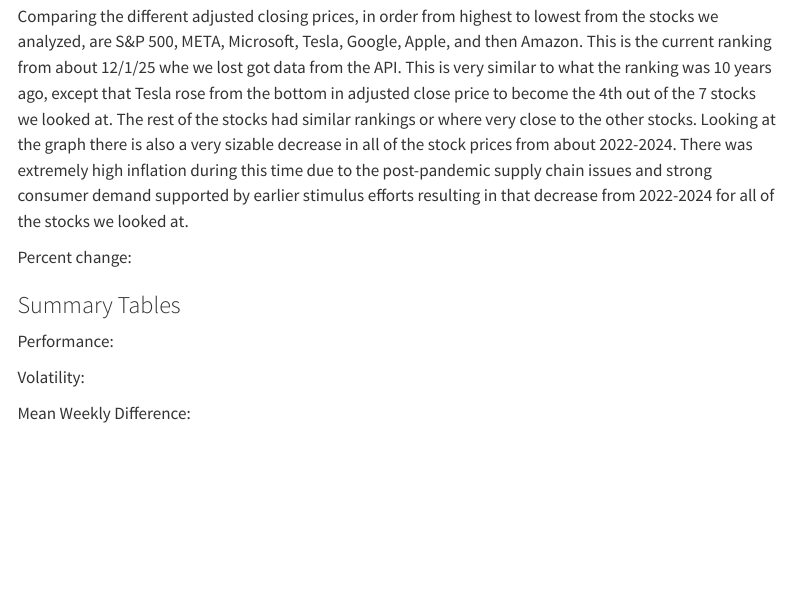
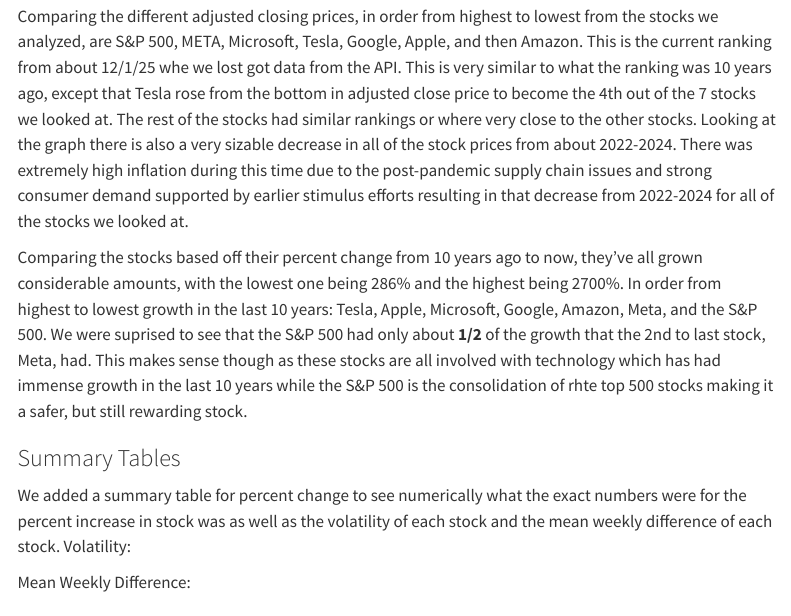
Before and after one commit to chamiltonb8/final_project, a Quarto document (Documentation.qmd): the page in a window 1100 px wide, from 1320 px down. Rendered offline with R 4.5, knitr and Pandoc in place of Quarto, with nearby package versions; menus at the side of the page are left out.

Commit message:
added doc

```diff
--- a/Documentation.qmd
+++ b/Documentation.qmd
@@ -24,11 +24,10 @@
 ### Plotting
 Comparing the different adjusted closing prices, in order from highest to lowest from the stocks we analyzed, are S&P 500, META, Microsoft, Tesla, Google, Apple, and then Amazon. This is the current ranking from about 12/1/25 whe we lost got data from the API. This is very similar to what the ranking was 10 years ago, except that Tesla rose from the bottom in adjusted close price to become the 4th out of the 7 stocks we looked at. The rest of the stocks had similar rankings or where very close to the other stocks. Looking at the graph there is also a very sizable decrease in all of the stock prices from about 2022-2024. There was extremely high inflation during this time due to the post-pandemic supply chain issues and strong consumer demand supported by earlier stimulus efforts resulting in that decrease from 2022-2024 for all of the stocks we looked at.
 
-Percent change:
+Comparing the stocks based off their percent change from 10 years ago to now, they've all grown considerable amounts, with the lowest one being 286% and the highest being 2700%. In order from highest to lowest growth in the last 10 years: Tesla, Apple, Microsoft, Google, Amazon, Meta, and the S&P 500. We were suprised to see that the S&P 500 had only about **1/2** of the growth that the 2nd to last stock, Meta, had. This makes sense though as these stocks are all involved with technology which has had immense growth in the last 10 years while the S&P 500 is the consolidation of rhte top 500 stocks making it a safer, but still rewarding stock.
 
 ### Summary Tables
-Performance:
-
+We added a summary table for percent change to see numerically what the exact numbers were for the percent increase in stock was as well as the volatility of each stock and the mean weekly difference of each stock.
 Volatility:
 
 Mean Weekly Difference:
```
